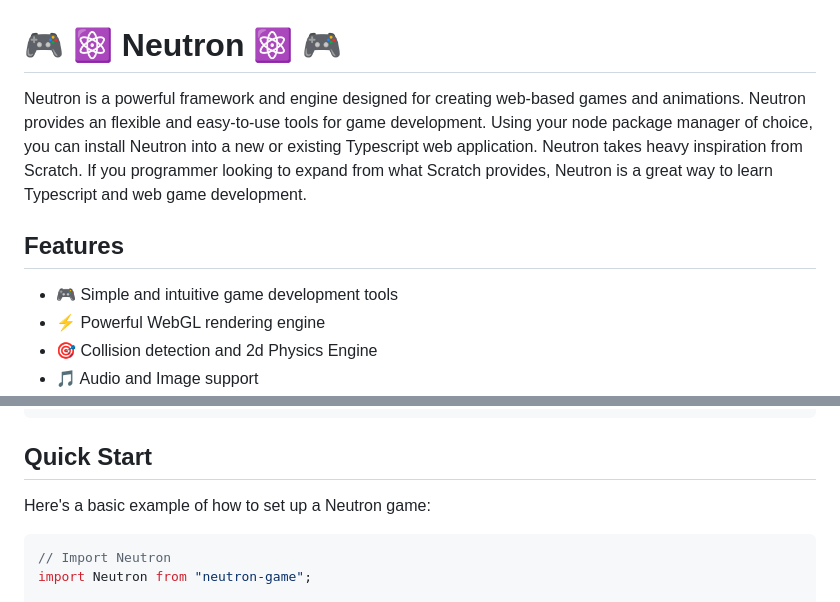
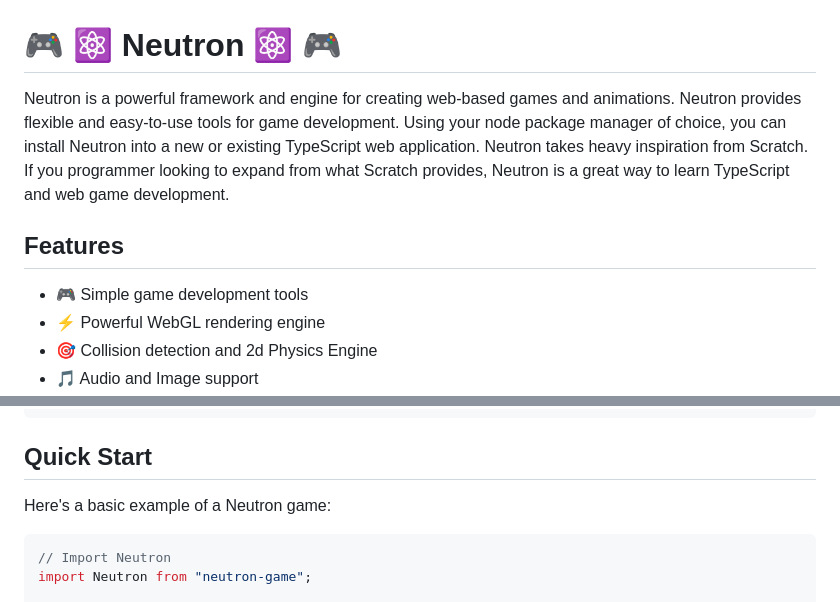
Before and after one commit to dnakhooda/Neutron, a Markdown page: README.md, 2 parts joined by grey strips. Rendered like a GitHub page.

````diff
--- a/README.md
+++ b/README.md
@@ -1,10 +1,10 @@
 # 🎮 ⚛ Neutron ⚛ 🎮
 
-Neutron is a powerful framework and engine designed for creating web-based games and animations. Neutron provides an flexible and easy-to-use tools for game development. Using your node package manager of choice, you can install Neutron into a new or existing Typescript web application. Neutron takes heavy inspiration from Scratch. If you programmer looking to expand from what Scratch provides, Neutron is a great way to learn Typescript and web game development.
+Neutron is a powerful framework and engine for creating web-based games and animations. Neutron provides flexible and easy-to-use tools for game development. Using your node package manager of choice, you can install Neutron into a new or existing TypeScript web application. Neutron takes heavy inspiration from Scratch. If you programmer looking to expand from what Scratch provides, Neutron is a great way to learn TypeScript and web game development.
 
 ## Features
 
-- 🎮 Simple and intuitive game development tools
+- 🎮 Simple game development tools
 - ⚡ Powerful WebGL rendering engine
 - 🎯 Collision detection and 2d Physics Engine
 - 🎵 Audio and Image support
@@ -28,7 +28,7 @@ bun add neutron-game
 
 ## Quick Start
 
-Here's a basic example of how to set up a Neutron game:
+Here's a basic example of a Neutron game:
 
 ```typescript
 // Import Neutron
````
